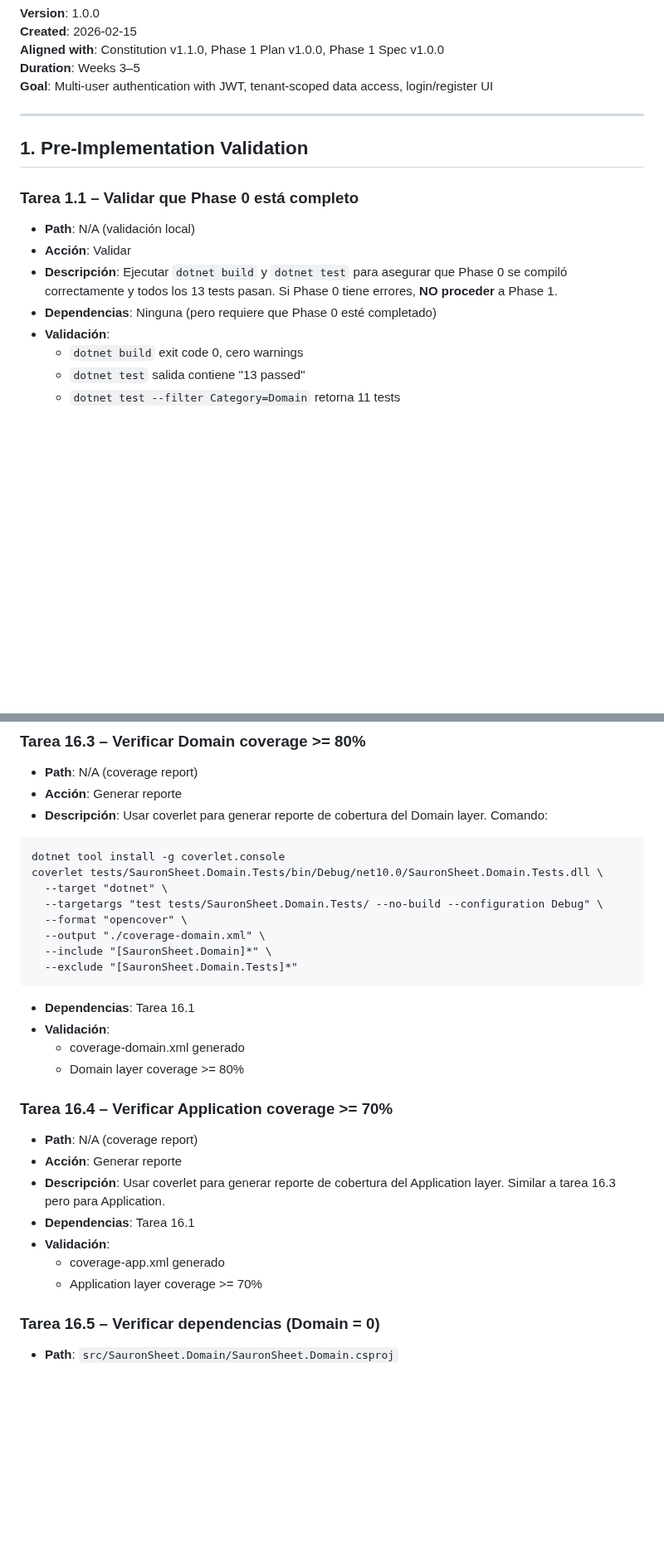
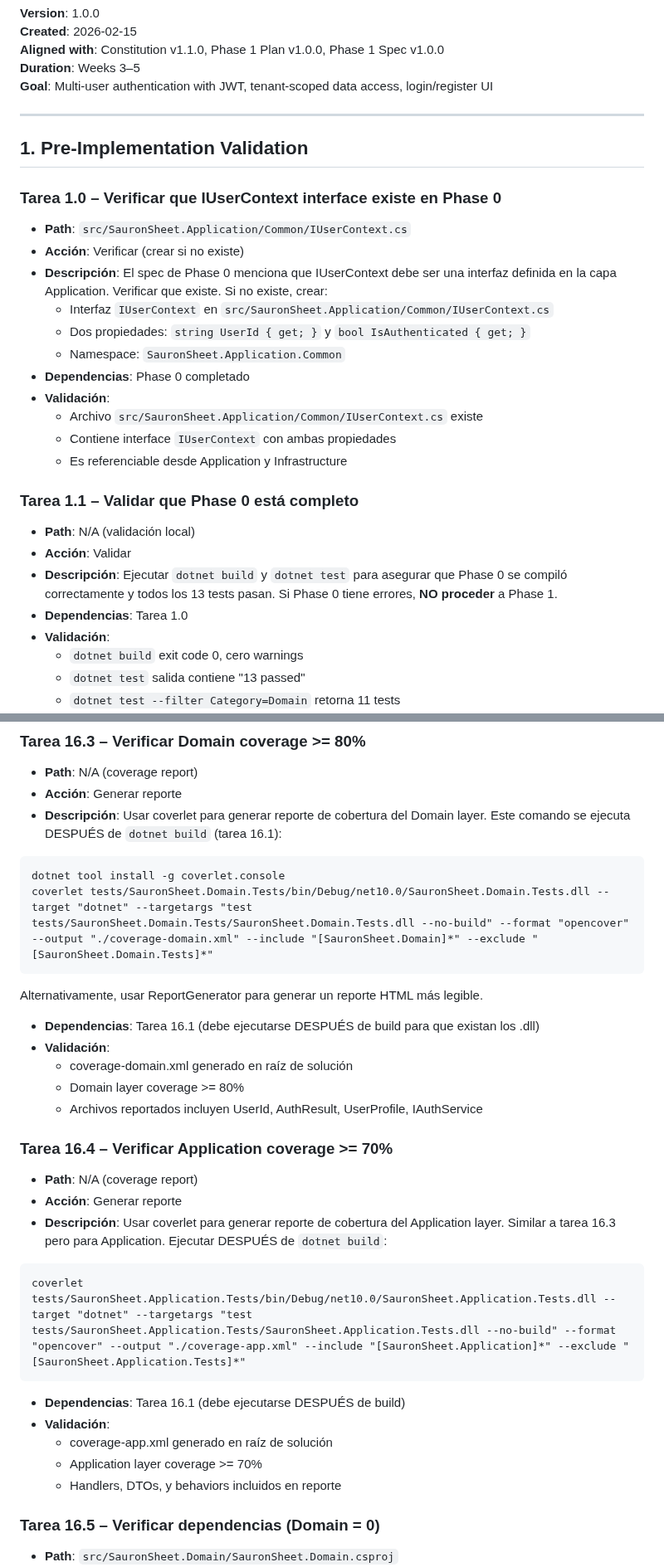
Before and after one commit to WarcryMaster/SauronSheet, a Markdown page: specs/phase-1/phase-1-tasks.md, 2 parts joined by grey strips. Shown at 83% size. Drawn GitHub-style; blank space fills up the shorter version.

````diff
--- a/specs/phase-1/phase-1-tasks.md
+++ b/specs/phase-1/phase-1-tasks.md
@@ -10,11 +10,24 @@
 
 ## 1. Pre-Implementation Validation
 
+### Tarea 1.0 – Verificar que IUserContext interface existe en Phase 0
+- **Path**: `src/SauronSheet.Application/Common/IUserContext.cs`
+- **Acción**: Verificar (crear si no existe)
+- **Descripción**: El spec de Phase 0 menciona que IUserContext debe ser una interfaz definida en la capa Application. Verificar que existe. Si no existe, crear:
+  - Interfaz `IUserContext` en `src/SauronSheet.Application/Common/IUserContext.cs`
+  - Dos propiedades: `string UserId { get; }` y `bool IsAuthenticated { get; }`
+  - Namespace: `SauronSheet.Application.Common`
+- **Dependencias**: Phase 0 completado
+- **Validación**:
+  - Archivo `src/SauronSheet.Application/Common/IUserContext.cs` existe
+  - Contiene interface `IUserContext` con ambas propiedades
+  - Es referenciable desde Application y Infrastructure
+
 ### Tarea 1.1 – Validar que Phase 0 está completo
 - **Path**: N/A (validación local)
 - **Acción**: Validar
 - **Descripción**: Ejecutar `dotnet build` y `dotnet test` para asegurar que Phase 0 se compiló correctamente y todos los 13 tests pasan. Si Phase 0 tiene errores, **NO proceder** a Phase 1.
-- **Dependencias**: Ninguna (pero requiere que Phase 0 esté completado)
+- **Dependencias**: Tarea 1.0
 - **Validación**:
   - `dotnet build` exit code 0, cero warnings
   - `dotnet test` salida contiene "13 passed"
@@ -931,30 +959,30 @@
 ### Tarea 16.3 – Verificar Domain coverage >= 80%
 - **Path**: N/A (coverage report)
 - **Acción**: Generar reporte
-- **Descripción**: Usar coverlet para generar reporte de cobertura del Domain layer. Comando:
+- **Descripción**: Usar coverlet para generar reporte de cobertura del Domain layer. Este comando se ejecuta DESPUÉS de `dotnet build` (tarea 16.1):
 ```
 dotnet tool install -g coverlet.console
-coverlet tests/SauronSheet.Domain.Tests/bin/Debug/net10.0/SauronSheet.Domain.Tests.dll \
-  --target "dotnet" \
-  --targetargs "test tests/SauronSheet.Domain.Tests/ --no-build --configuration Debug" \
-  --format "opencover" \
-  --output "./coverage-domain.xml" \
-  --include "[SauronSheet.Domain]*" \
-  --exclude "[SauronSheet.Domain.Tests]*"
+coverlet tests/SauronSheet.Domain.Tests/bin/Debug/net10.0/SauronSheet.Domain.Tests.dll --target "dotnet" --targetargs "test tests/SauronSheet.Domain.Tests/SauronSheet.Domain.Tests.dll --no-build" --format "opencover" --output "./coverage-domain.xml" --include "[SauronSheet.Domain]*" --exclude "[SauronSheet.Domain.Tests]*"
 ```
-- **Dependencias**: Tarea 16.1
+Alternativamente, usar ReportGenerator para generar un reporte HTML más legible.
+- **Dependencias**: Tarea 16.1 (debe ejecutarse DESPUÉS de build para que existan los .dll)
 - **Validación**:
-  - coverage-domain.xml generado
+  - coverage-domain.xml generado en raíz de solución
   - Domain layer coverage >= 80%
+  - Archivos reportados incluyen UserId, AuthResult, UserProfile, IAuthService
 
 ### Tarea 16.4 – Verificar Application coverage >= 70%
 - **Path**: N/A (coverage report)
 - **Acción**: Generar reporte
-- **Descripción**: Usar coverlet para generar reporte de cobertura del Application layer. Similar a tarea 16.3 pero para Application.
-- **Dependencias**: Tarea 16.1
+- **Descripción**: Usar coverlet para generar reporte de cobertura del Application layer. Similar a tarea 16.3 pero para Application. Ejecutar DESPUÉS de `dotnet build`:
+```
+coverlet tests/SauronSheet.Application.Tests/bin/Debug/net10.0/SauronSheet.Application.Tests.dll --target "dotnet" --targetargs "test tests/SauronSheet.Application.Tests/SauronSheet.Application.Tests.dll --no-build" --format "opencover" --output "./coverage-app.xml" --include "[SauronSheet.Application]*" --exclude "[SauronSheet.Application.Tests]*"
+```
+- **Dependencias**: Tarea 16.1 (debe ejecutarse DESPUÉS de build)
 - **Validación**:
-  - coverage-app.xml generado
+  - coverage-app.xml generado en raíz de solución
   - Application layer coverage >= 70%
+  - Handlers, DTOs, y behaviors incluidos en reporte
 
 ### Tarea 16.5 – Verificar dependencias (Domain = 0)
 - **Path**: `src/SauronSheet.Domain/SauronSheet.Domain.csproj`
````
Also changed, not shown: other parts of specs/phase-1/phase-1-tasks.md (+102 -86 lines), README.md (+2 -0 lines).
